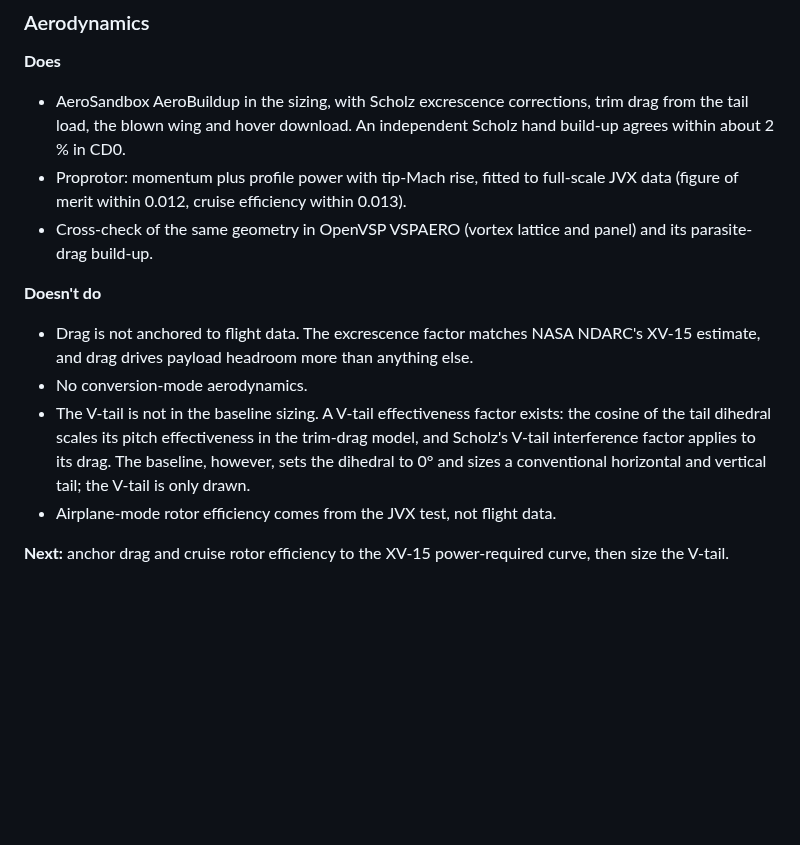
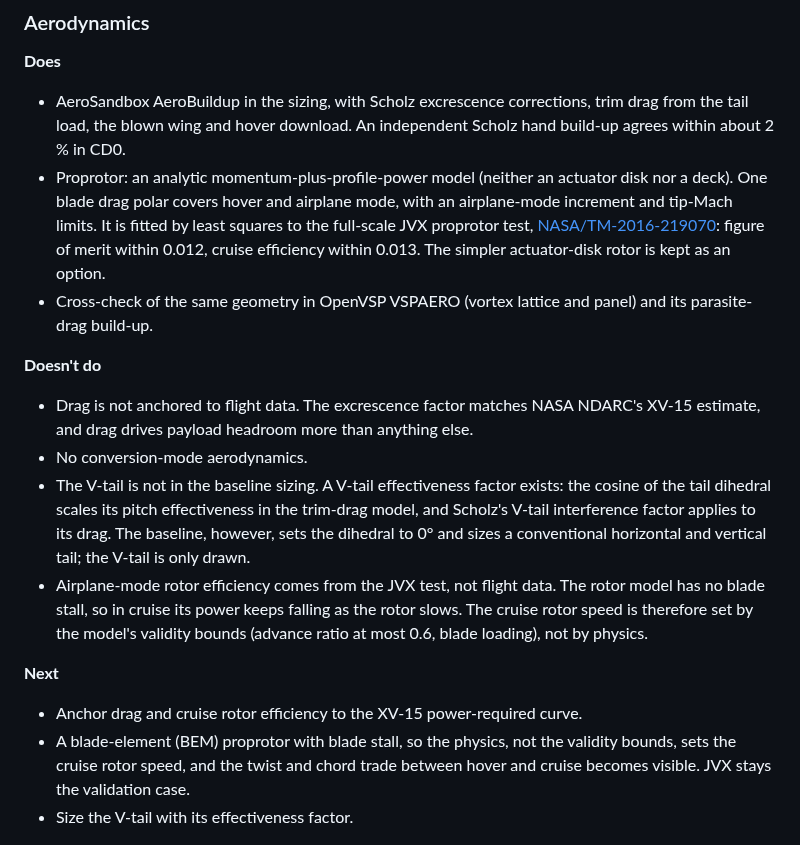
Before and after one commit to rootAmos/size_halo, a Markdown page: README.md, the part around the change. Drawn GitHub-style; blank space fills up the shorter version.

Commit message:
docs: README rotor model described (momentum plus profile, JVX-fitted, not a deck); BEM with stall as a next step
Co-Authored-By: Claude Opus 5.5 <noreply@anthropic.com>

```diff
--- a/README.md
+++ b/README.md
@@ -151,8 +151,11 @@ Approach and effort for each next step: [docs/NEXT_STEPS.md](docs/NEXT_STEPS.md)
 **Does**
 - AeroSandbox AeroBuildup in the sizing, with Scholz excrescence corrections, trim drag from the tail load, the blown
   wing and hover download. An independent Scholz hand build-up agrees within about 2 % in CD0.
-- Proprotor: momentum plus profile power with tip-Mach rise, fitted to full-scale JVX data (figure of merit within
-  0.012, cruise efficiency within 0.013).
+- Proprotor: an analytic momentum-plus-profile-power model (neither an actuator disk nor a deck). One blade drag
+  polar covers hover and airplane mode, with an airplane-mode increment and tip-Mach limits. It is fitted by least
+  squares to the full-scale JVX proprotor test,
+  [NASA/TM-2016-219070](https://ntrs.nasa.gov/citations/20160004035): figure of merit within 0.012, cruise
+  efficiency within 0.013. The simpler actuator-disk rotor is kept as an option.
 - Cross-check of the same geometry in OpenVSP VSPAERO (vortex lattice and panel) and its parasite-drag build-up.
 
 **Doesn't do**
@@ -163,9 +166,15 @@ Approach and effort for each next step: [docs/NEXT_STEPS.md](docs/NEXT_STEPS.md)
   scales its pitch effectiveness in the trim-drag model, and Scholz's V-tail interference factor applies to its
   drag. The baseline, however, sets the dihedral to 0° and sizes a conventional horizontal and vertical tail; the
   V-tail is only drawn.
-- Airplane-mode rotor efficiency comes from the JVX test, not flight data.
+- Airplane-mode rotor efficiency comes from the JVX test, not flight data. The rotor model has no blade stall, so
+  in cruise its power keeps falling as the rotor slows. The cruise rotor speed is therefore set by the model's
+  validity bounds (advance ratio at most 0.6, blade loading), not by physics.
 
-**Next:** anchor drag and cruise rotor efficiency to the XV-15 power-required curve, then size the V-tail.
+**Next**
+- Anchor drag and cruise rotor efficiency to the XV-15 power-required curve.
+- A blade-element (BEM) proprotor with blade stall, so the physics, not the validity bounds, sets the cruise rotor
+  speed, and the twist and chord trade between hover and cruise becomes visible. JVX stays the validation case.
+- Size the V-tail with its effectiveness factor.
 
 ![Drag polar by model](docs/figures/drag_polar_models.png)
 ![JVX proprotor calibration](docs/figures/rotor_jvx_calibration.png)
```
